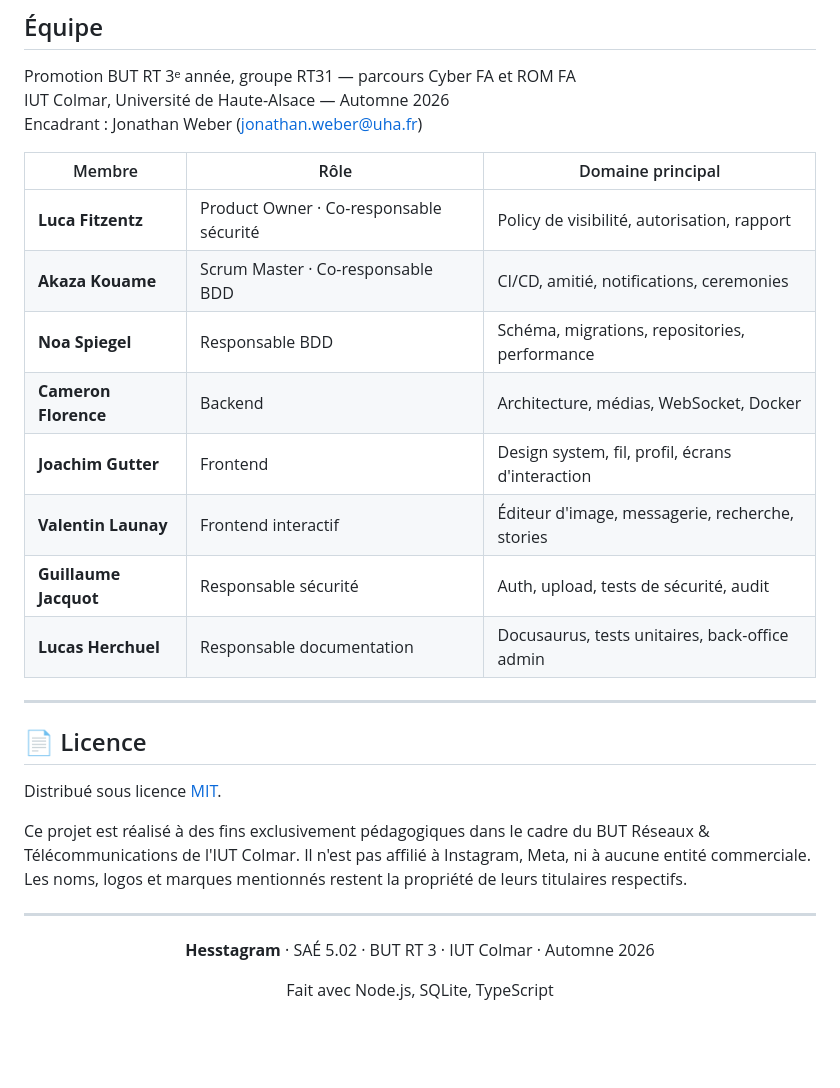
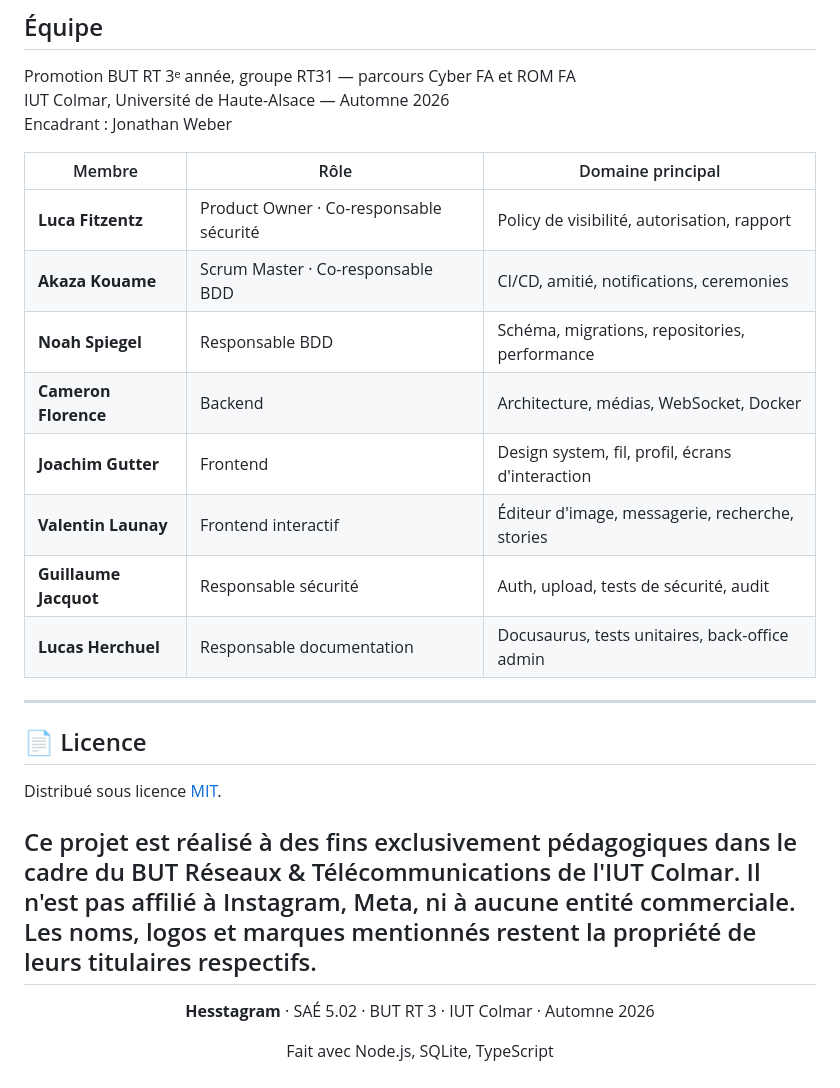
Before and after one commit to KouameAk/Hesstagram, a Markdown page: README.md, the part around the change. GitHub-like rendering; blank space fills up the shorter version.

```diff
--- a/README.md
+++ b/README.md
@@ -406,27 +406,24 @@ gh pr create --fill
 
 Promotion BUT RT 3ᵉ année, groupe RT31 — parcours Cyber FA et ROM FA
 IUT Colmar, Université de Haute-Alsace — Automne 2026
-Encadrant : Jonathan Weber ([jonathan.weber@uha.fr](mailto:jonathan.weber@uha.fr))
+Encadrant : Jonathan Weber
 
 | Membre | Rôle | Domaine principal |
 |---|---|---|
 | **Luca Fitzentz** | Product Owner · Co-responsable sécurité | Policy de visibilité, autorisation, rapport |
 | **Akaza Kouame** | Scrum Master · Co-responsable BDD | CI/CD, amitié, notifications, ceremonies |
-| **Noa Spiegel** | Responsable BDD | Schéma, migrations, repositories, performance |
+| **Noah Spiegel** | Responsable BDD | Schéma, migrations, repositories, performance |
 | **Cameron Florence** | Backend | Architecture, médias, WebSocket, Docker |
 | **Joachim Gutter** | Frontend | Design system, fil, profil, écrans d'interaction |
 | **Valentin Launay** | Frontend interactif | Éditeur d'image, messagerie, recherche, stories |
 | **Guillaume Jacquot** | Responsable sécurité | Auth, upload, tests de sécurité, audit |
 | **Lucas Herchuel** | Responsable documentation | Docusaurus, tests unitaires, back-office admin |
-
 ---
-
 ## 📄 Licence
 
 Distribué sous licence [MIT](./LICENSE).
 
 Ce projet est réalisé à des fins exclusivement pédagogiques dans le cadre du BUT Réseaux & Télécommunications de l'IUT Colmar. Il n'est pas affilié à Instagram, Meta, ni à aucune entité commerciale. Les noms, logos et marques mentionnés restent la propriété de leurs titulaires respectifs.
-
 ---
 
 <div align="center">
```
